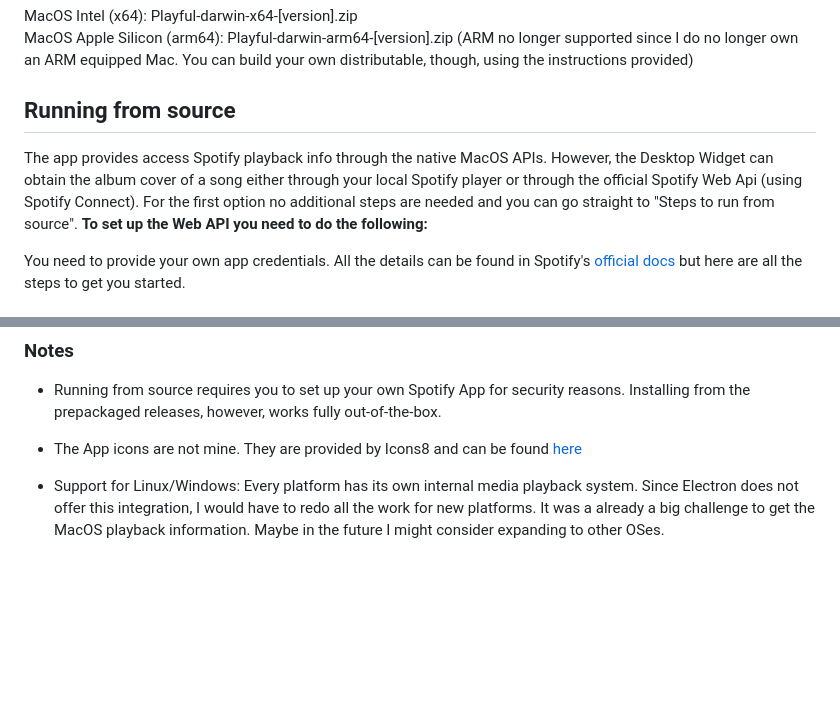
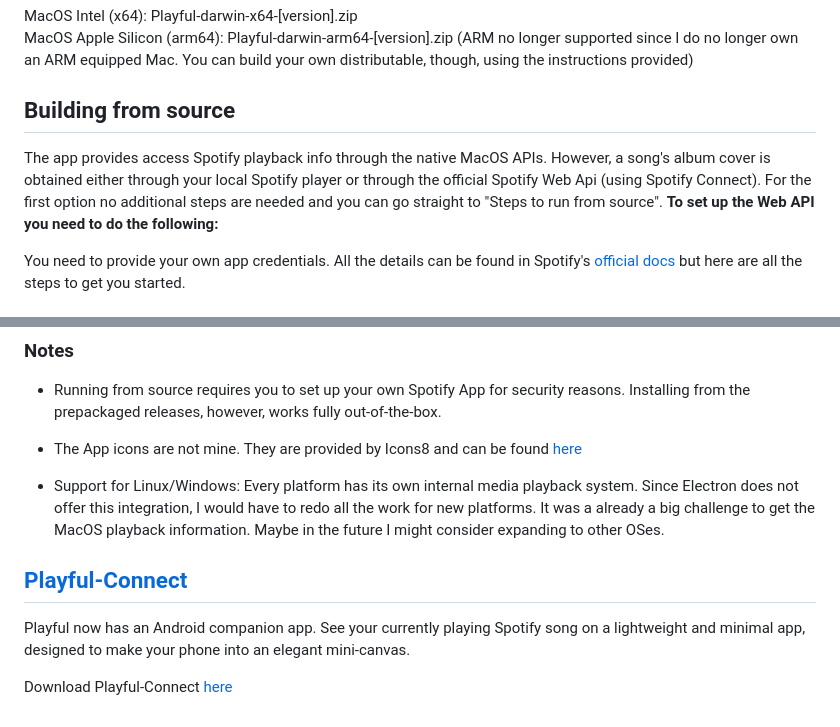
Before and after one commit to thanasis457/Playful, a Markdown page: README.md, 2 parts joined by grey strips. Drawn GitHub-style; blank space fills up the shorter version.

```diff
--- a/README.md
+++ b/README.md
@@ -19,9 +19,9 @@ The easiest way to get running is to head to [Releases](https://github.com/thana
 MacOS Intel (x64): Playful-darwin-x64-[version].zip
 MacOS Apple Silicon (arm64): Playful-darwin-arm64-[version].zip (ARM no longer supported since I do no longer own an ARM equipped Mac. You can build your own distributable, though, using the instructions provided)
 
-## Running from source
+## Building from source
 
-The app provides access Spotify playback info through the native MacOS APIs. However, the Desktop Widget can obtain the album cover of a song either through your local Spotify player or through the official Spotify Web Api (using Spotify Connect). For the first option no additional steps are needed and you can go straight to "Steps to run from source". <b>To set up the Web API you need to do the following:</b>
+The app provides access Spotify playback info through the native MacOS APIs. However, a song's album cover is obtained either through your local Spotify player or through the official Spotify Web Api (using Spotify Connect). For the first option no additional steps are needed and you can go straight to "Steps to run from source". <b>To set up the Web API you need to do the following:</b>
 
 You need to provide your own app credentials. All the details can be found in Spotify's [official docs](https://developer.spotify.com/documentation/web-api/) but here are all the steps to get you started.
 
@@ -68,3 +68,9 @@ Installing from the prepackaged releases, however, works fully out-of-the-box.
 - The App icons are not mine. They are provided by Icons8 and can be found [here](https://icons8.com/icon/116726/spotify)
 
 - Support for Linux/Windows: Every platform has its own internal media playback system. Since Electron does not offer this integration, I would have to redo all the work for new platforms. It was a already a big challenge to get the MacOS playback information. Maybe in the future I might consider expanding to other OSes.
+
+## [Playful-Connect](https://github.com/thanasis457/Playful-Connect)
+
+Playful now has an Android companion app. See your currently playing Spotify song on a lightweight and minimal app, designed to make your phone into an elegant mini-canvas.
+
+Download Playful-Connect [here](https://github.com/thanasis457/Playful-Connect)
```
